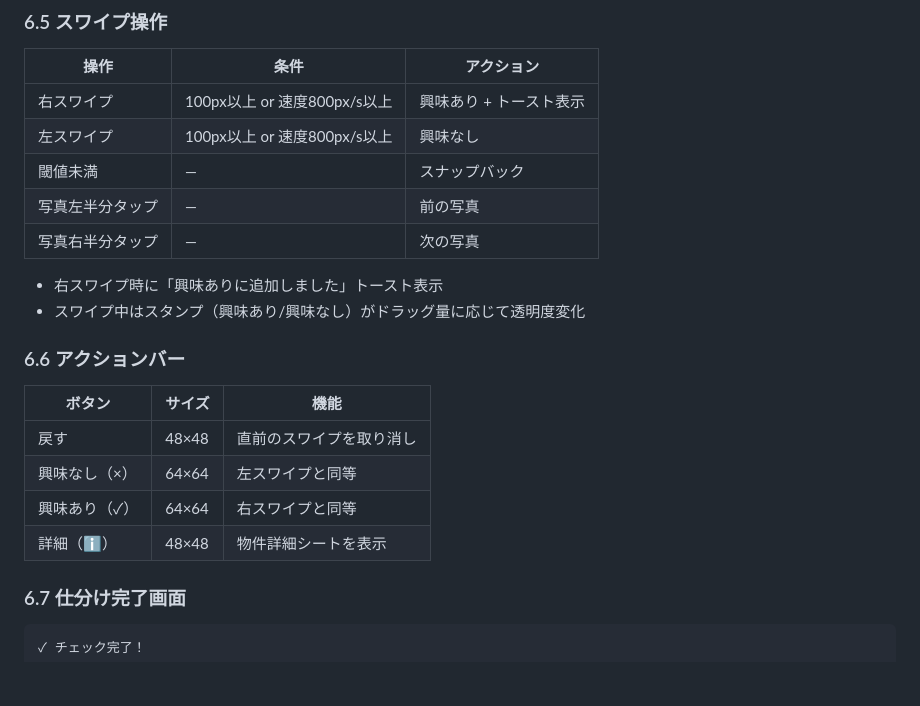
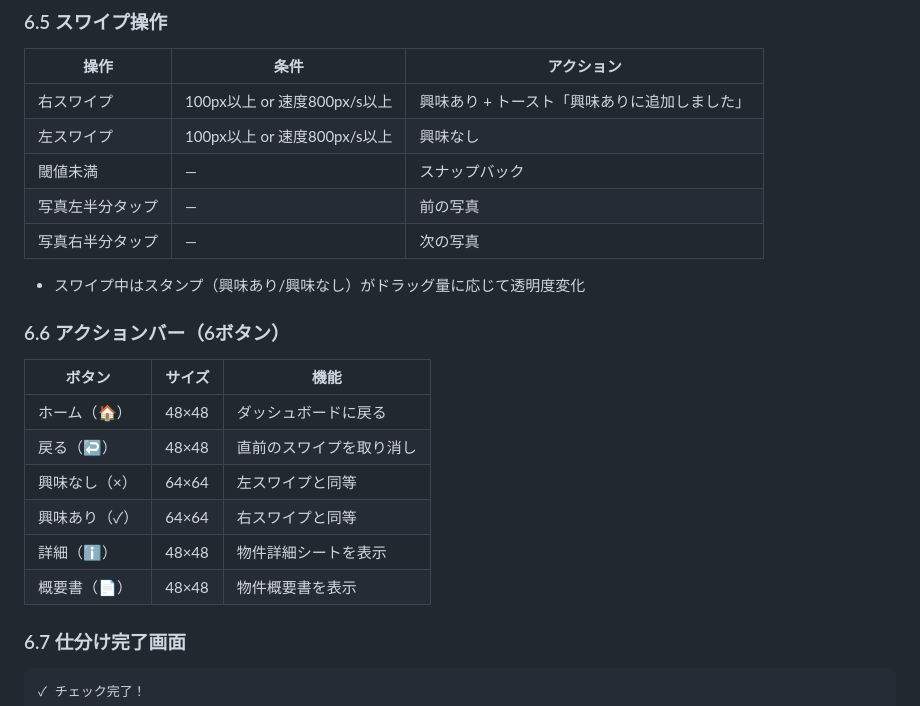
Before and after one commit to t-suzuki-create/design-openstore, a Markdown page: SPEC-v9.md, the part around the change. Drawn GitHub-style; blank space fills up the shorter version.

Commit message:
仕様書修正: アクションバーを実装に合わせて6ボタンに訂正
Co-Authored-By: Claude Opus 4.6 <noreply@anthropic.com>

```diff
--- a/SPEC-v9.md
+++ b/SPEC-v9.md
@@ -218,23 +218,24 @@
 
 | 操作 | 条件 | アクション |
 |------|------|-----------|
-| 右スワイプ | 100px以上 or 速度800px/s以上 | 興味あり + トースト表示 |
+| 右スワイプ | 100px以上 or 速度800px/s以上 | 興味あり + トースト「興味ありに追加しました」 |
 | 左スワイプ | 100px以上 or 速度800px/s以上 | 興味なし |
 | 閾値未満 | — | スナップバック |
 | 写真左半分タップ | — | 前の写真 |
 | 写真右半分タップ | — | 次の写真 |
 
-- 右スワイプ時に「興味ありに追加しました」トースト表示
 - スワイプ中はスタンプ（興味あり/興味なし）がドラッグ量に応じて透明度変化
 
-### 6.6 アクションバー
+### 6.6 アクションバー（6ボタン）
 
 | ボタン | サイズ | 機能 |
 |--------|--------|------|
-| 戻す | 48×48 | 直前のスワイプを取り消し |
+| ホーム（🏠） | 48×48 | ダッシュボードに戻る |
+| 戻る（↩） | 48×48 | 直前のスワイプを取り消し |
 | 興味なし（×） | 64×64 | 左スワイプと同等 |
 | 興味あり（✓） | 64×64 | 右スワイプと同等 |
 | 詳細（ℹ） | 48×48 | 物件詳細シートを表示 |
+| 概要書（📄） | 48×48 | 物件概要書を表示 |
 
 ### 6.7 仕分け完了画面
 
```
